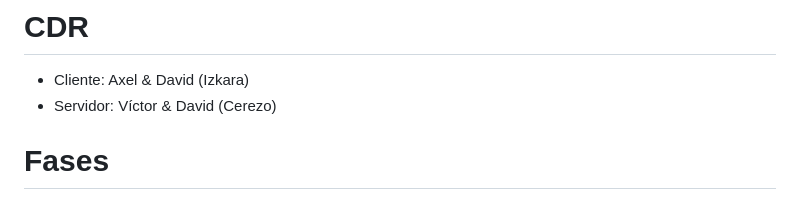
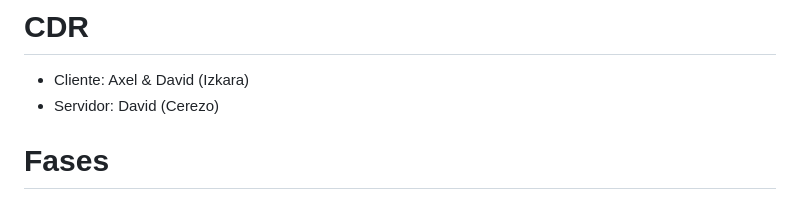
Before and after one commit to AxelBuenoTome/CDR, a Markdown page: README.md, the part around the change. Rendered like a GitHub page.

```diff
--- a/README.md
+++ b/README.md
@@ -32,7 +32,7 @@ El cliente Android ha sido hábilmente creado por David Izkara.
 
 # CDR
 - Cliente: Axel & David (Izkara)
-- Servidor: Víctor & David (Cerezo)
+- Servidor: David (Cerezo)
 
 # Fases
 
```
